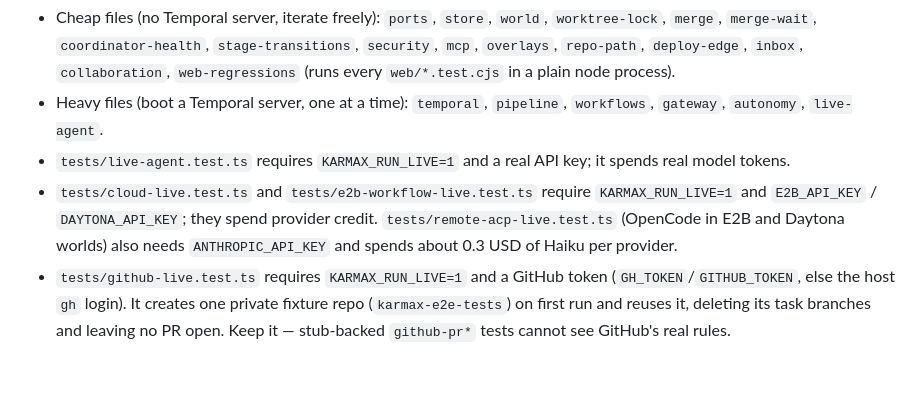
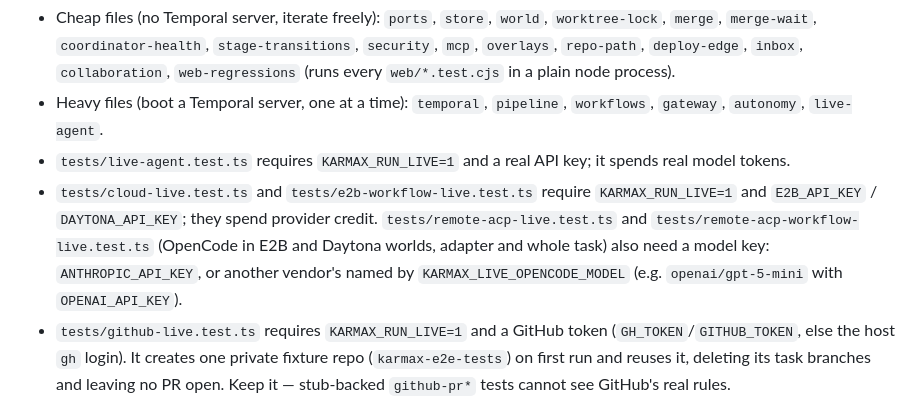
Before and after one commit to abhimanyupallavisudhir/karmax, a Markdown page: CLAUDE.md, the part around the change. GitHub-like rendering; blank space fills up the shorter version.

Commit message:
CLAUDE.md: OpenCode live tests and their model key
Co-Authored-By: Claude Opus 5.5 <noreply@anthropic.com>

```diff
--- a/CLAUDE.md
+++ b/CLAUDE.md
@@ -36,7 +36,7 @@ Integration test files each boot a **real** Temporal dev server + Worker (via `t
 - Cheap files (no Temporal server, iterate freely): `ports`, `store`, `world`, `worktree-lock`, `merge`, `merge-wait`, `coordinator-health`, `stage-transitions`, `security`, `mcp`, `overlays`, `repo-path`, `deploy-edge`, `inbox`, `collaboration`, `web-regressions` (runs every `web/*.test.cjs` in a plain node process).
 - Heavy files (boot a Temporal server, one at a time): `temporal`, `pipeline`, `workflows`, `gateway`, `autonomy`, `live-agent`.
 - `tests/live-agent.test.ts` requires `KARMAX_RUN_LIVE=1` and a real API key; it spends real model tokens.
-- `tests/cloud-live.test.ts` and `tests/e2b-workflow-live.test.ts` require `KARMAX_RUN_LIVE=1` and `E2B_API_KEY` / `DAYTONA_API_KEY`; they spend provider credit. `tests/remote-acp-live.test.ts` (OpenCode in E2B and Daytona worlds) also needs `ANTHROPIC_API_KEY` and spends about 0.3 USD of Haiku per provider.
+- `tests/cloud-live.test.ts` and `tests/e2b-workflow-live.test.ts` require `KARMAX_RUN_LIVE=1` and `E2B_API_KEY` / `DAYTONA_API_KEY`; they spend provider credit. `tests/remote-acp-live.test.ts` and `tests/remote-acp-workflow-live.test.ts` (OpenCode in E2B and Daytona worlds, adapter and whole task) also need a model key: `ANTHROPIC_API_KEY`, or another vendor's named by `KARMAX_LIVE_OPENCODE_MODEL` (e.g. `openai/gpt-5-mini` with `OPENAI_API_KEY`).
 - `tests/github-live.test.ts` requires `KARMAX_RUN_LIVE=1` and a GitHub token (`GH_TOKEN`/`GITHUB_TOKEN`, else the host `gh` login). It creates one private fixture repo (`karmax-e2e-tests`) on first run and reuses it, deleting its task branches and leaving no PR open. Keep it — stub-backed `github-pr*` tests cannot see GitHub's real rules.
 - `tests/container.test.ts` needs Docker (`node:22-slim`); self-skips, or force with `KARMAX_SKIP_DOCKER=1`.
 
```
